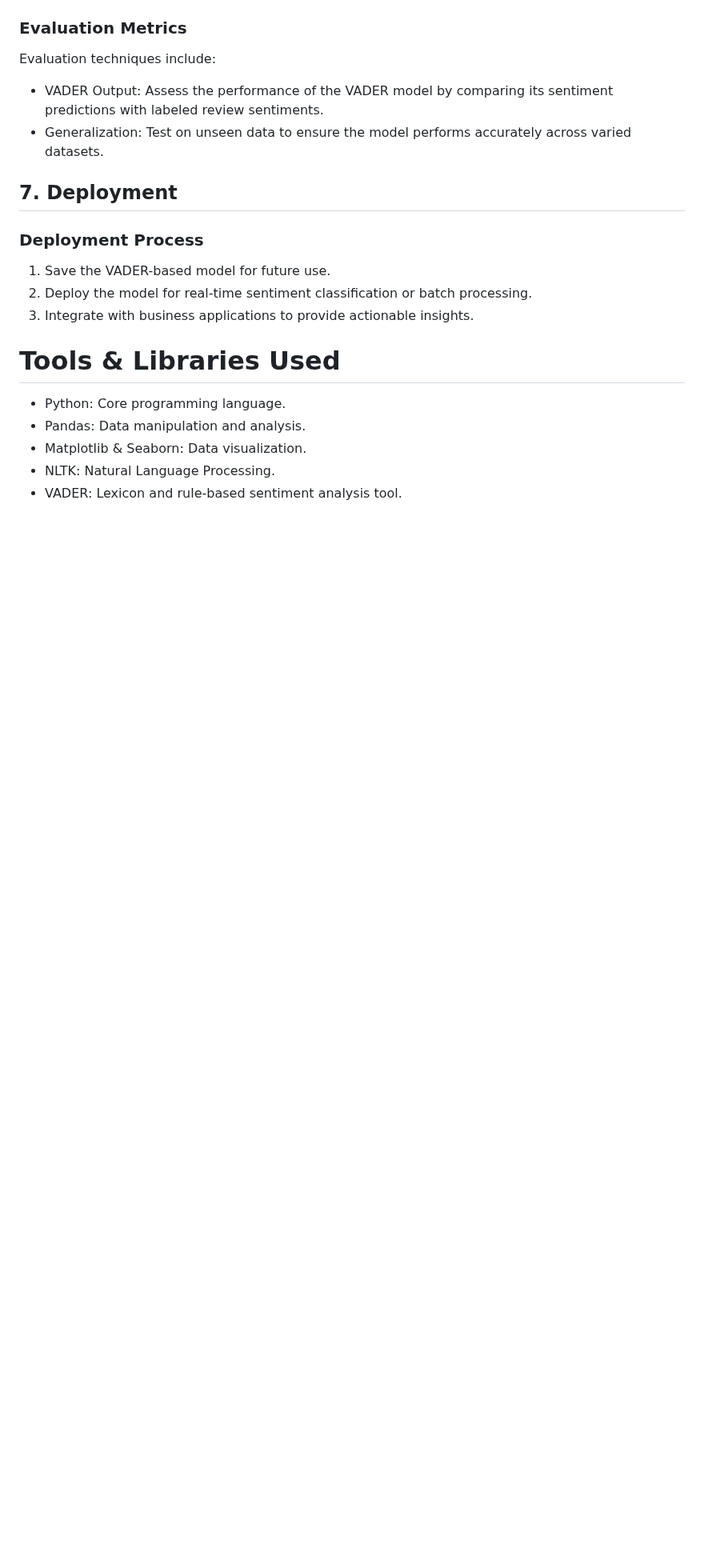
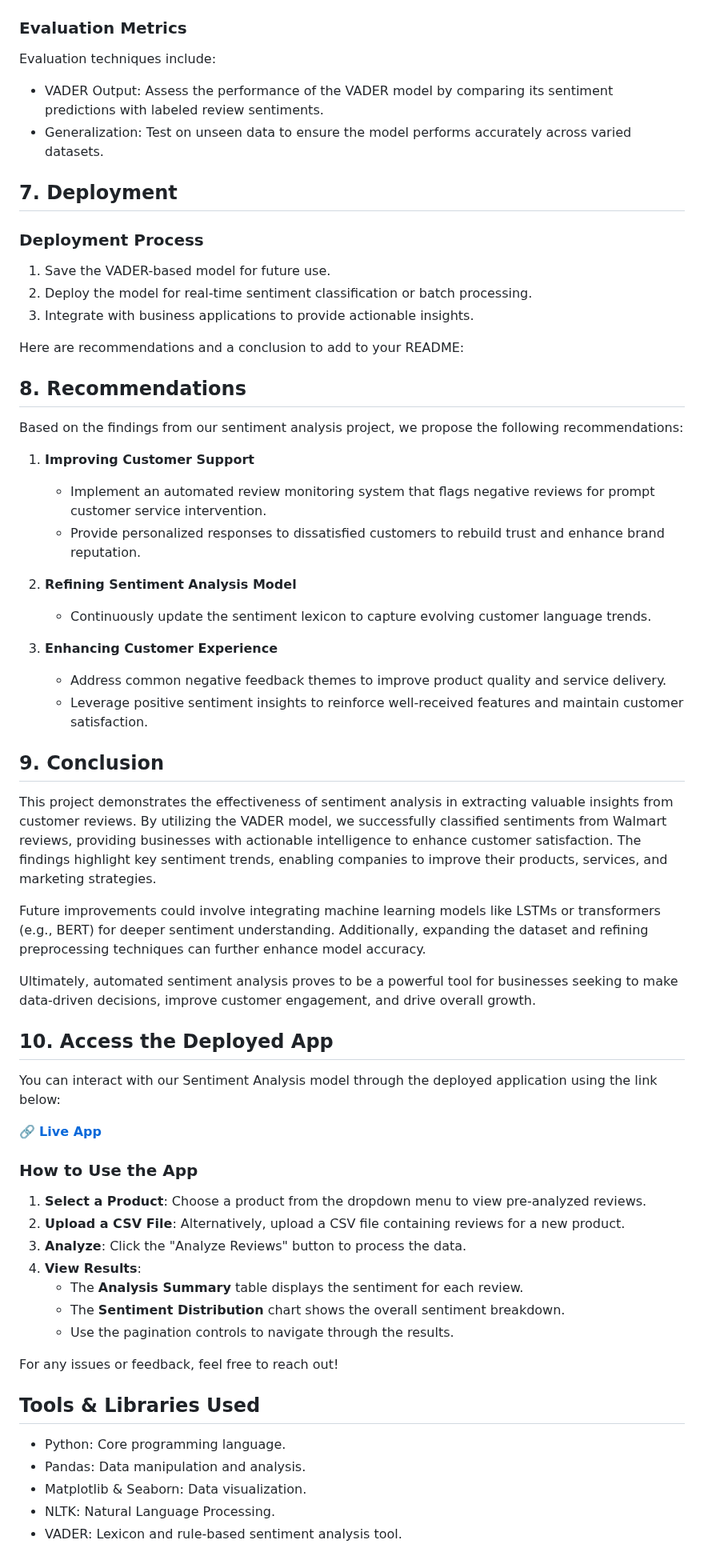
Before and after one commit to Masinde10/Group3-Phase5-Project, a Markdown page: README.md, the part around one of its changes. Shown at 80% size. GitHub-like rendering; blank space fills up the shorter version.

```diff
--- a/README.md
+++ b/README.md
@@ -77,14 +77,63 @@ Evaluation techniques include:
 - VADER Output: Assess the performance of the VADER model by comparing its sentiment predictions with labeled review sentiments.
 - Generalization: Test on unseen data to ensure the model performs accurately across varied datasets.
 
-## 7. Deployment
+## **7. Deployment**
 
 ### Deployment Process
 1. Save the VADER-based model for future use.
 2. Deploy the model for real-time sentiment classification or batch processing.
 3. Integrate with business applications to provide actionable insights.
 
-# Tools & Libraries Used
+Here are recommendations and a conclusion to add to your README:
+
+
+## **8. Recommendations**
+
+Based on the findings from our sentiment analysis project, we propose the following recommendations:
+
+1. **Improving Customer Support**
+   - Implement an automated review monitoring system that flags negative reviews for prompt customer service intervention.
+   - Provide personalized responses to dissatisfied customers to rebuild trust and enhance brand reputation.
+
+2. **Refining Sentiment Analysis Model**
+   - Continuously update the sentiment lexicon to capture evolving customer language trends.
+
+3. **Enhancing Customer Experience**
+   - Address common negative feedback themes to improve product quality and service delivery.
+   - Leverage positive sentiment insights to reinforce well-received features and maintain customer satisfaction.
+
+
+
+## **9. Conclusion**
+
+This project demonstrates the effectiveness of sentiment analysis in extracting valuable insights from customer reviews. By utilizing the VADER model, we successfully classified sentiments from Walmart reviews, providing businesses with actionable intelligence to enhance customer satisfaction. The findings highlight key sentiment trends, enabling companies to improve their products, services, and marketing strategies.
+
+Future improvements could involve integrating machine learning models like LSTMs or transformers (e.g., BERT) for deeper sentiment understanding. Additionally, expanding the dataset and refining preprocessing techniques can further enhance model accuracy.
+
+Ultimately, automated sentiment analysis proves to be a powerful tool for businesses seeking to make data-driven decisions, improve customer engagement, and drive overall growth.
+
+
+
+
+## **10. Access the Deployed App**
+
+You can interact with our Sentiment Analysis model through the deployed application using the link below:
+
+🔗 **[Live App](https://sentanaly.onrender.com/)**
+
+### **How to Use the App**
+1. **Select a Product**: Choose a product from the dropdown menu to view pre-analyzed reviews.
+2. **Upload a CSV File**: Alternatively, upload a CSV file containing reviews for a new product.
+3. **Analyze**: Click the "Analyze Reviews" button to process the data.
+4. **View Results**:
+   - The **Analysis Summary** table displays the sentiment for each review.
+   - The **Sentiment Distribution** chart shows the overall sentiment breakdown.
+   - Use the pagination controls to navigate through the results.
+
+
+For any issues or feedback, feel free to reach out!
+
+## Tools & Libraries Used
 - Python: Core programming language.
 - Pandas: Data manipulation and analysis.
 - Matplotlib & Seaborn: Data visualization.
```
Also changed, not shown: other parts of README.md (+10 -10 lines).
